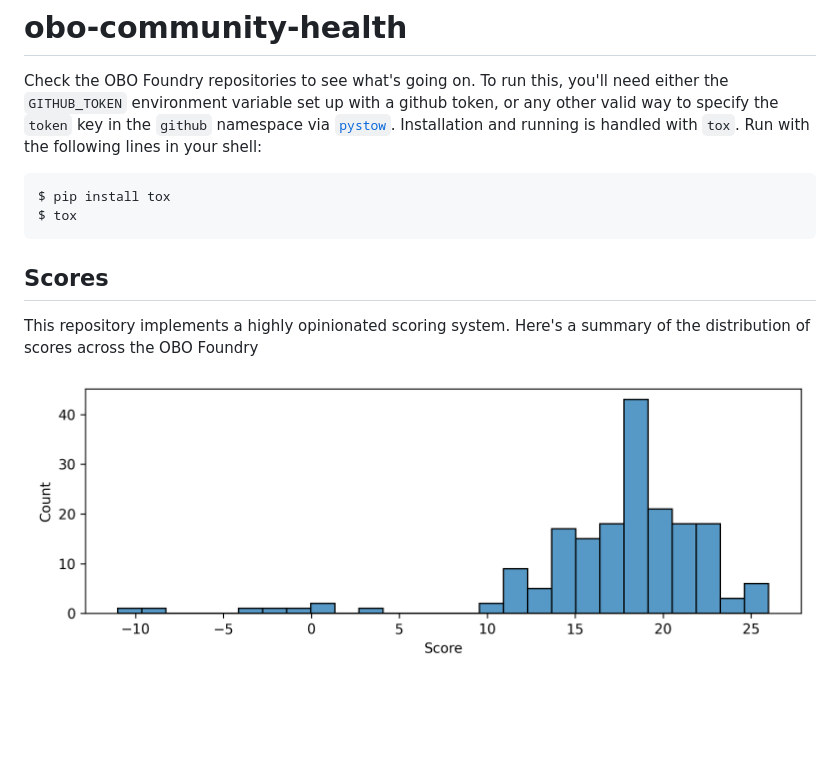
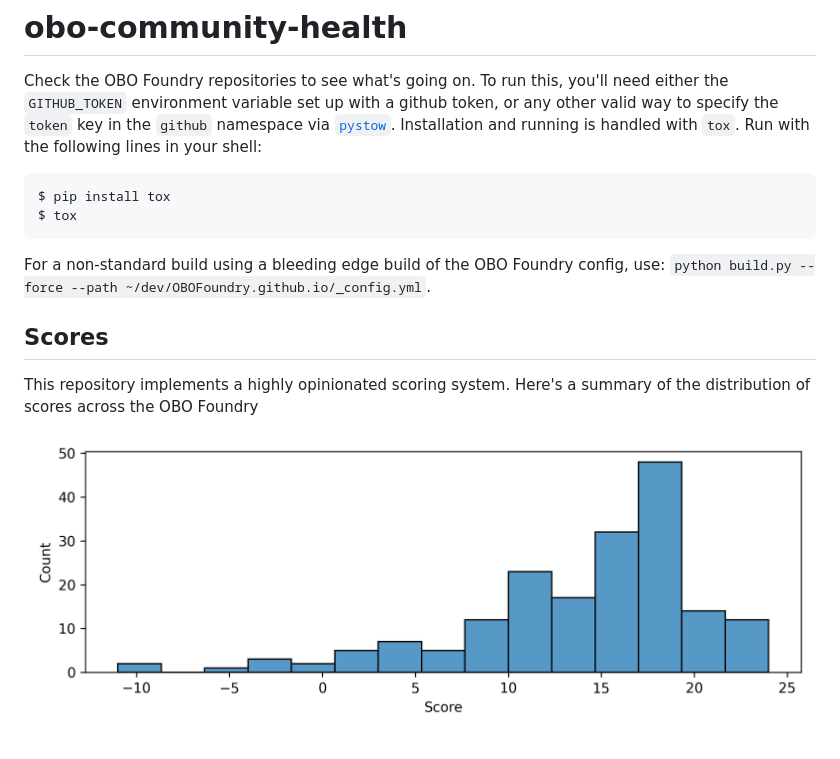
Before and after one commit to cthoyt/obo-community-health, a Markdown page: README.md, the part around the change. GitHub-like rendering; pictures changed too: docs/score_histogram.png; blank space fills up the shorter version.

Commit message:
Add messages and update to bleeding edge
Jumping the gun on waiting for https://github.com/OBOFoundry/OBOFoundry.github.io/pull/1716 to be merged by writing a local work-around

````diff
--- a/README.md
+++ b/README.md
@@ -10,6 +10,9 @@ $ pip install tox
 $ tox
 ```
 
+For a non-standard build using a bleeding edge build of the OBO Foundry config,
+use: `python build.py --force --path ~/dev/OBOFoundry.github.io/_config.yml`.
+
 ## Scores
 
 This repository implements a highly opinionated scoring system. Here's a summary
````
Also changed, not shown: docs/score_issue_scatter.png, 4 other files.
